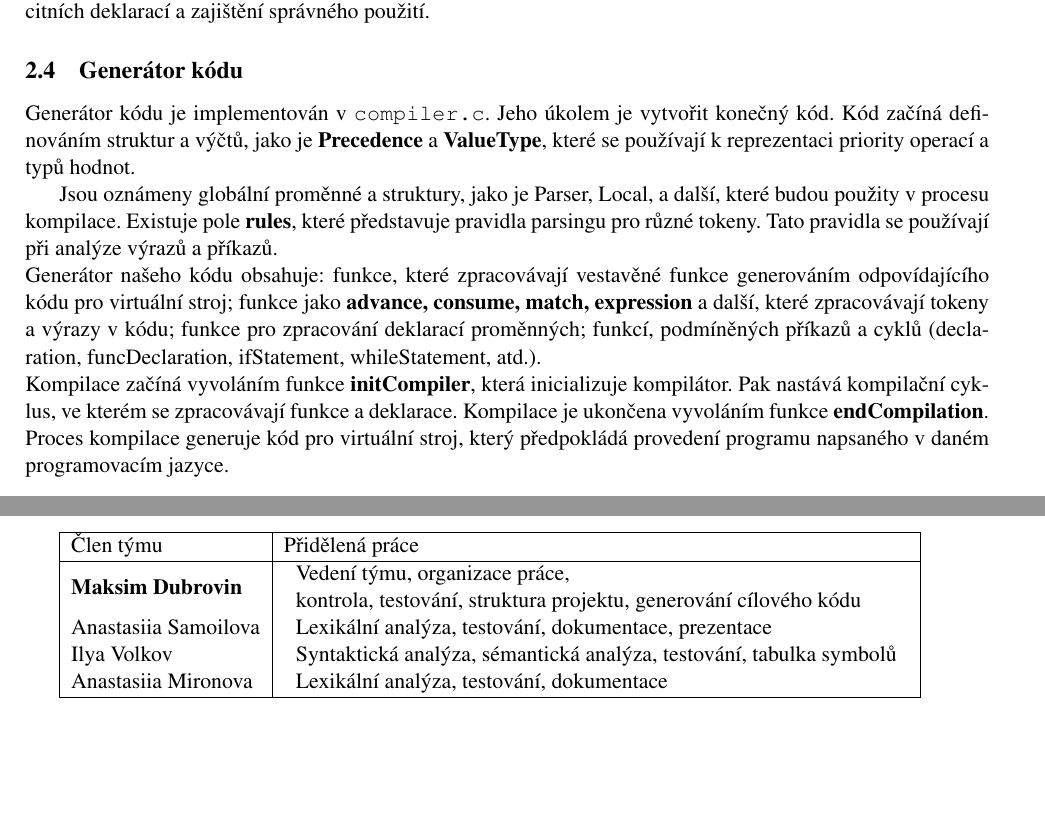
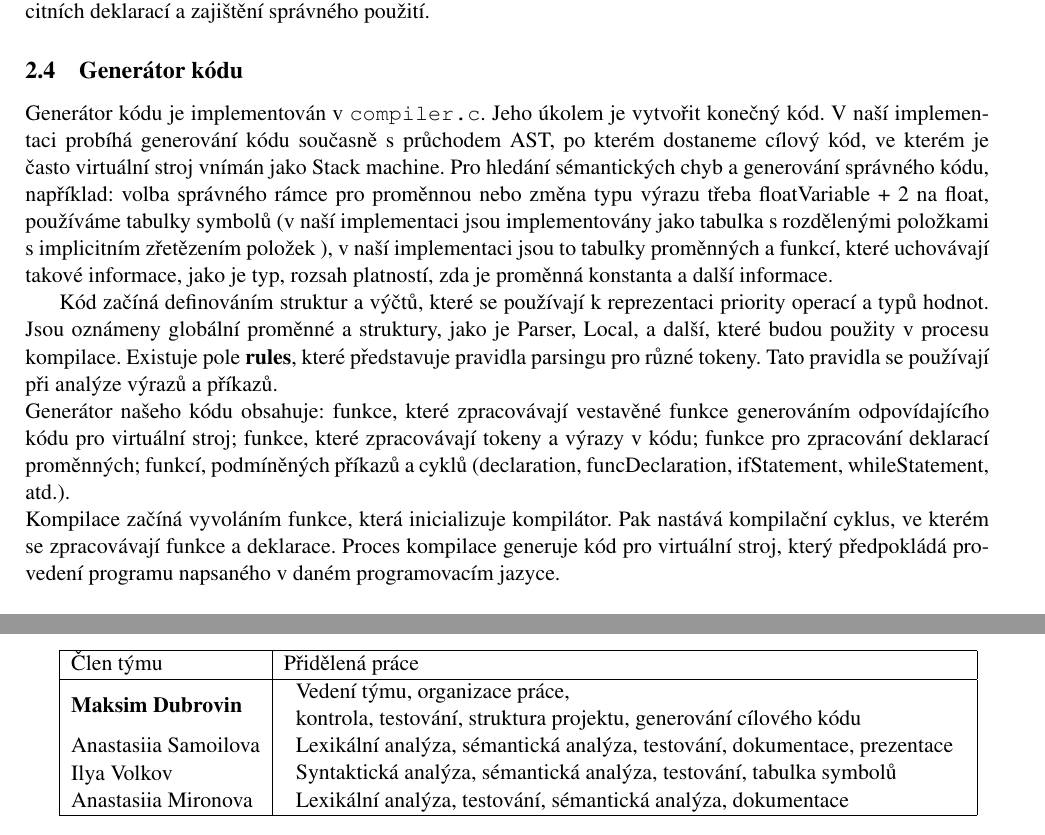
Before and after one commit to MwahMallah/IFJCompiler, a LaTeX document (doc/documentation.tex): two parts of pages 5 and 6 of 10, joined at a grey line, cut so that both start at the same text, the shorter picture padded with empty space. Compiled offline with pdfLaTeX; a missing bibliography style is replaced by a similar one.

Commit message:
Update documentation.tex

```diff
--- a/doc/documentation.tex
+++ b/doc/documentation.tex
@@ -184,12 +184,13 @@ Náš analyzátor syntaxe, je rekurzivní sestupný analyzátor, jako by při pr
 	\subsection{Generátor kódu}
 
         Generátor kódu je implementován v \texttt{compiler.c}. Jeho úkolem je vytvořit
-        konečný kód. Kód začíná definováním struktur a výčtů, jako je \textbf{Precedence} a \textbf{ValueType}, které se používají k reprezentaci priority operací a typů hodnot.
+        konečný kód. V naší implementaci probíhá generování kódu současně s průchodem AST, po kterém dostaneme cílový kód, ve kterém je často virtuální stroj vnímán jako Stack machine. Pro hledání sémantických chyb a generování správného kódu, například: volba správného rámce pro proměnnou nebo změna typu výrazu  třeba floatVariable + 2 na float, používáme tabulky symbolů  (v naší implementaci jsou implementovány jako tabulka s rozdělenými položkami s implicitním zřetězením položek ), v naší implementaci jsou to tabulky proměnných a funkcí, které uchovávají takové informace, jako je typ, rozsah platností, zda je proměnná konstanta a další informace.
 
+
+        Kód začíná definováním struktur a výčtů, které se používají k reprezentaci priority operací a typů hodnot.
         Jsou oznámeny globální proměnné a struktury, jako je Parser, Local, a další, které budou použity v procesu kompilace. Existuje pole \textbf{rules}, které představuje pravidla parsingu pro různé tokeny. Tato pravidla se používají při analýze výrazů a příkazů.\\
-        Generátor našeho kódu obsahuje: funkce, které zpracovávají vestavěné funkce generováním odpovídajícího kódu pro virtuální stroj; funkce jako \textbf{advance, consume, match, expression} a další, které zpracovávají tokeny a výrazy v kódu; funkce pro zpracování deklarací proměnných; funkcí, podmíněných příkazů a cyklů (declaration, funcDeclaration, ifStatement, whileStatement, atd.).\\
-        Kompilace začíná vyvoláním funkce \textbf{initCompiler}, která inicializuje kompilátor. Pak nastává kompilační cyklus, ve kterém se zpracovávají funkce a deklarace.
-        Kompilace je ukončena vyvoláním funkce \textbf{endCompilation}.
+        Generátor našeho kódu obsahuje: funkce, které zpracovávají vestavěné funkce generováním odpovídajícího kódu pro virtuální stroj; funkce, které zpracovávají tokeny a výrazy v kódu; funkce pro zpracování deklarací proměnných; funkcí, podmíněných příkazů a cyklů (declaration, funcDeclaration, ifStatement, whileStatement, atd.).\\
+        Kompilace začíná vyvoláním funkce, která inicializuje kompilátor. Pak nastává kompilační cyklus, ve kterém se zpracovávají funkce a deklarace.
         Proces kompilace generuje kód pro virtuální stroj, který předpokládá provedení programu napsaného v daném programovacím jazyce.\\
 
 
@@ -222,10 +223,10 @@ Náš analyzátor syntaxe, je rekurzivní sestupný analyzátor, jako by při pr
 			Člen týmu & Přidělená práce \\ \hline
 			\textbf{Maksim Dubrovin} & \begin{tabular}{l} Vedení týmu, organizace práce,
 				\\ kontrola, testování, struktura projektu, generování cílového kódu \end{tabular} \\
-			Anastasiia Samoilova & \begin{tabular}{l} Lexikální analýza, testování, dokumentace, prezentace \end{tabular} \\
+			Anastasiia Samoilova & \begin{tabular}{l} Lexikální analýza, sémantická analýza, testování, dokumentace, prezentace \end{tabular} \\
 			Ilya Volkov & \begin{tabular}{l} Syntaktická analýza, sémantická analýza, testování, tabulka symbolů  \\
 				  \end{tabular} \\
-			Anastasiia Mironova & \begin{tabular}{l} Lexikální analýza, testování, dokumentace \end{tabular} \\ \hline
+			Anastasiia Mironova & \begin{tabular}{l} Lexikální analýza, testování, sémantická analýza, dokumentace \end{tabular} \\ \hline
 		\end{tabular}
 		\label{table:rozdeleni_prace}
     \\
```
Also changed, not shown: doc/documentation.tex (4 more changed lines).
